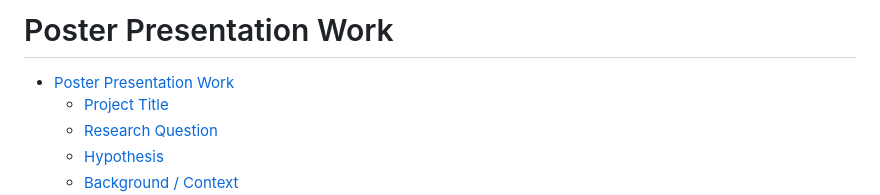
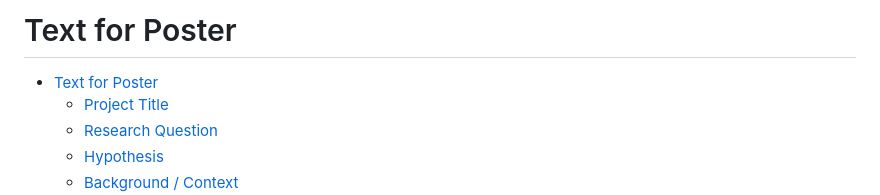
Before and after one commit to ojas-chaturvedi/NLP-Gun-Legislation, a Markdown page: poster-presentation/main.md, the part around the change. GitHub-like rendering.

Commit message:
Changed title of document

```diff
--- a/poster-presentation/main.md
+++ b/poster-presentation/main.md
@@ -1,6 +1,6 @@
-# Poster Presentation Work
+# Text for Poster
 
-- [Poster Presentation Work](#poster-presentation-work)
+- [Text for Poster](#text-for-poster)
   - [Project Title](#project-title)
   - [Research Question](#research-question)
   - [Hypothesis](#hypothesis)
```
